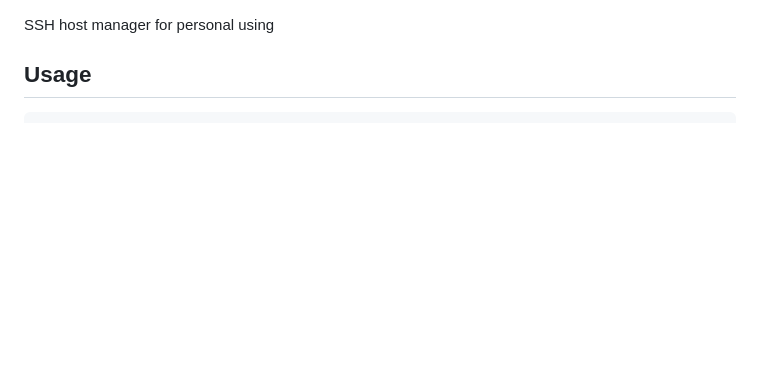
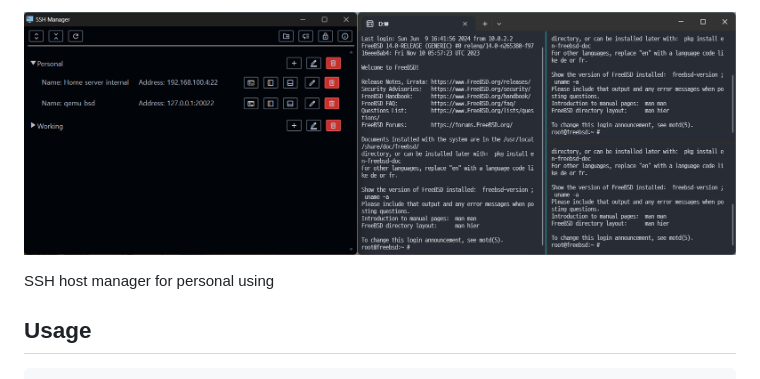
Before and after one commit to edp1096/ssh-manager, a Markdown page: README.md, the part around the change. Drawn GitHub-style; pictures changed too: doc/screenshot.png (added); blank space fills up the shorter version.

```diff
--- a/README.md
+++ b/README.md
@@ -1,3 +1,5 @@
+![screenshot](doc/screenshot.png)
+
 SSH host manager for personal using
 
 
```
